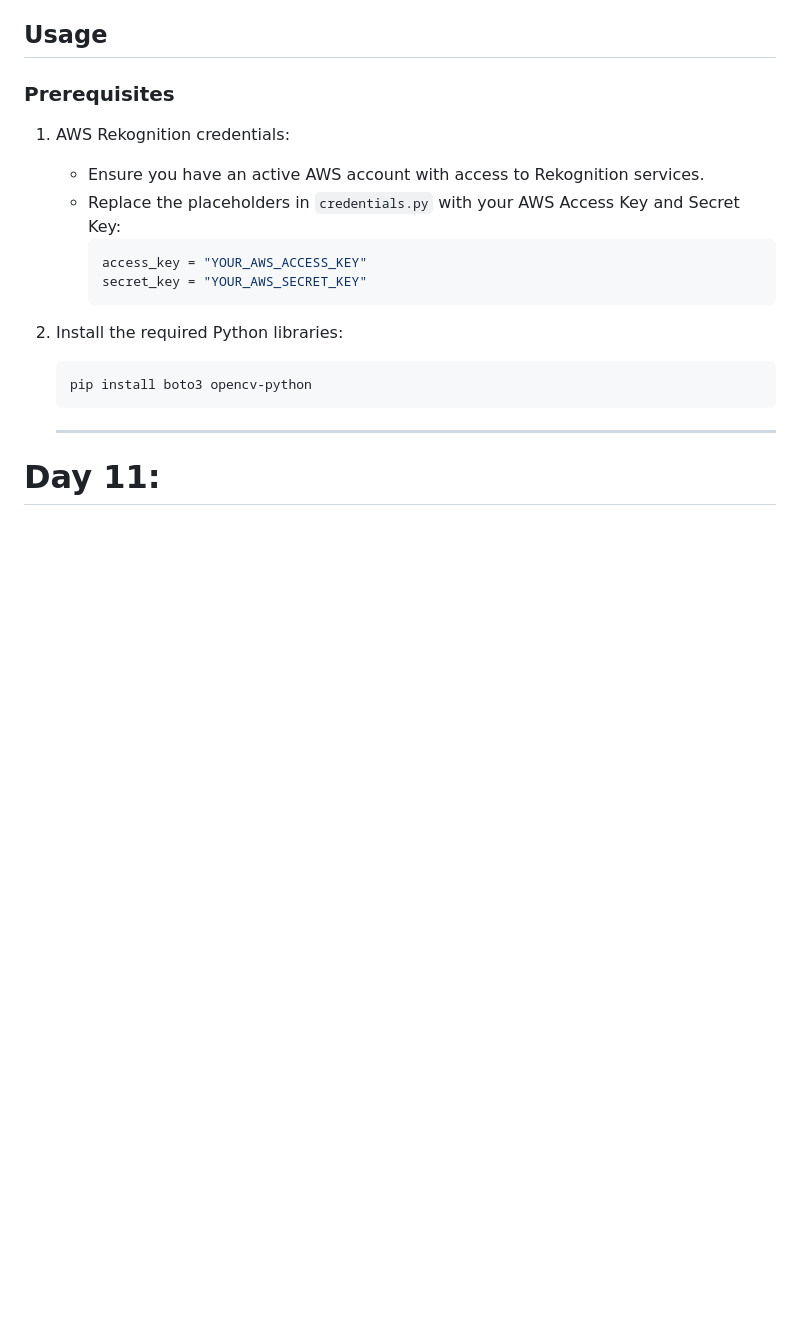
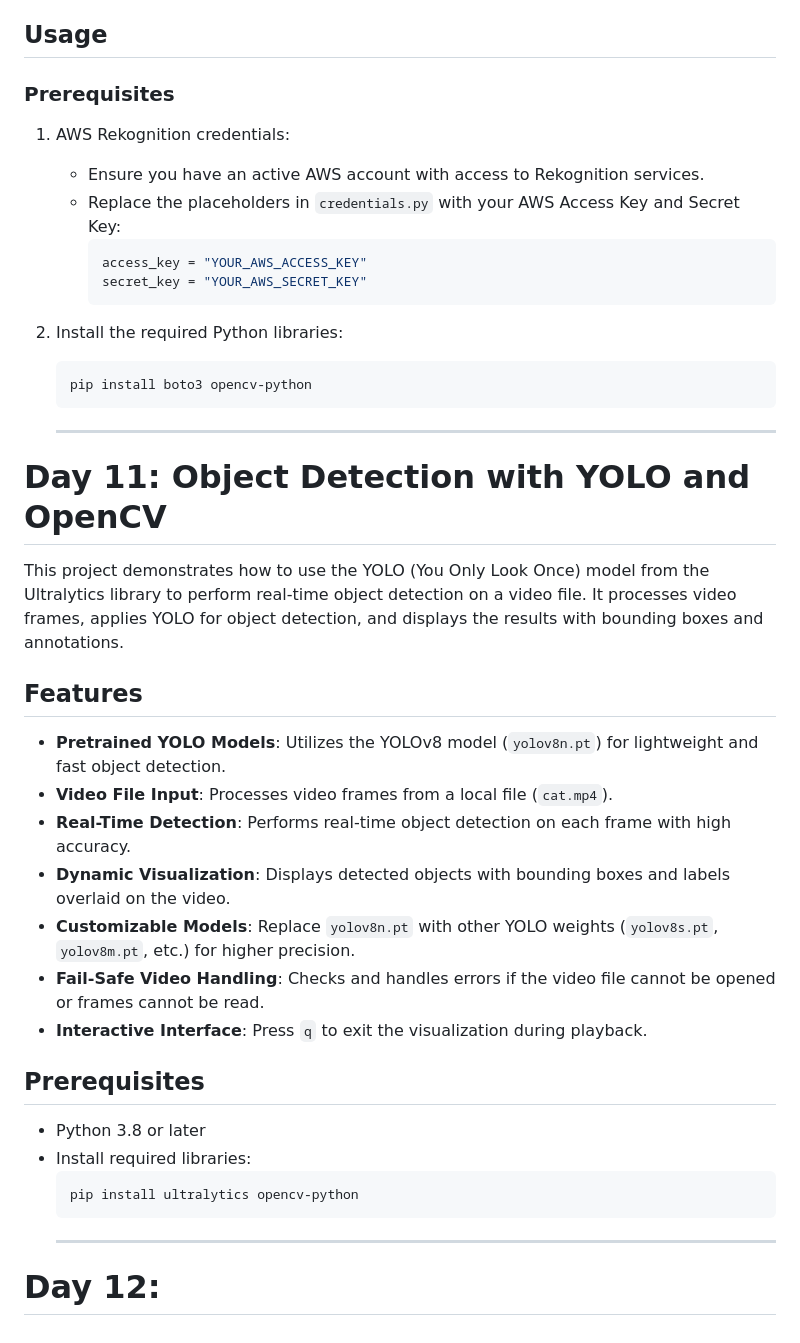
Before and after one commit to Ni2thin/30DaysOfComputerVision, a Markdown page: README.md, the part around the change. GitHub-like rendering; blank space fills up the shorter version.

````diff
--- a/README.md
+++ b/README.md
@@ -398,4 +398,26 @@ This project demonstrates the use of AWS Rekognition to detect objects in a vide
    pip install boto3 opencv-python
    ```
    ---
-# Day 11:
+# Day 11: Object Detection with YOLO and OpenCV
+
+This project demonstrates how to use the YOLO (You Only Look Once) model from the Ultralytics library to perform real-time object detection on a video file. It processes video frames, applies YOLO for object detection, and displays the results with bounding boxes and annotations.
+
+## Features
+
+- **Pretrained YOLO Models**: Utilizes the YOLOv8 model (`yolov8n.pt`) for lightweight and fast object detection.
+- **Video File Input**: Processes video frames from a local file (`cat.mp4`).
+- **Real-Time Detection**: Performs real-time object detection on each frame with high accuracy.
+- **Dynamic Visualization**: Displays detected objects with bounding boxes and labels overlaid on the video.
+- **Customizable Models**: Replace `yolov8n.pt` with other YOLO weights (`yolov8s.pt`, `yolov8m.pt`, etc.) for higher precision.
+- **Fail-Safe Video Handling**: Checks and handles errors if the video file cannot be opened or frames cannot be read.
+- **Interactive Interface**: Press `q` to exit the visualization during playback.
+
+## Prerequisites
+
+- Python 3.8 or later
+- Install required libraries:
+  ```bash
+  pip install ultralytics opencv-python
+  ```
+  ---
+ # Day 12:
````
